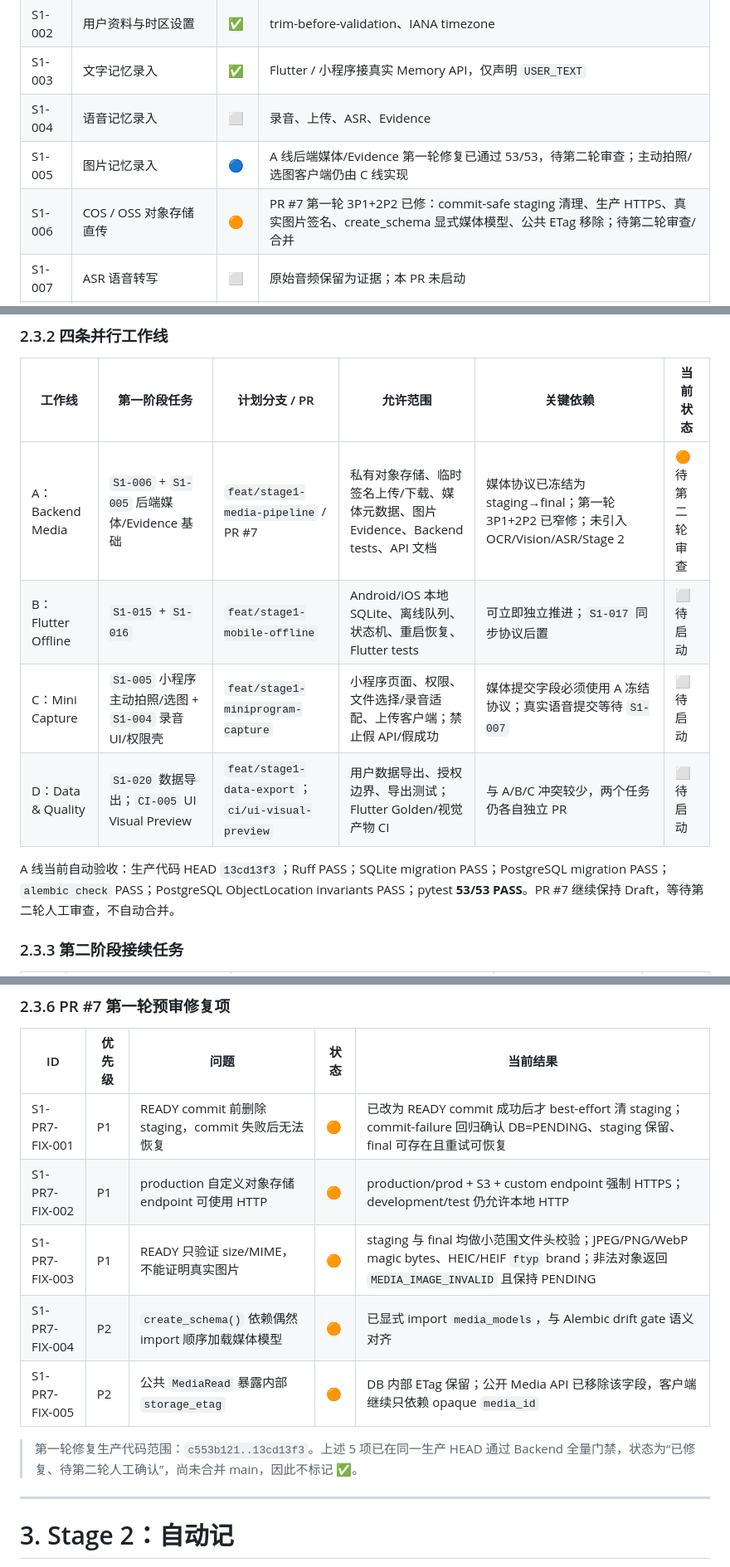
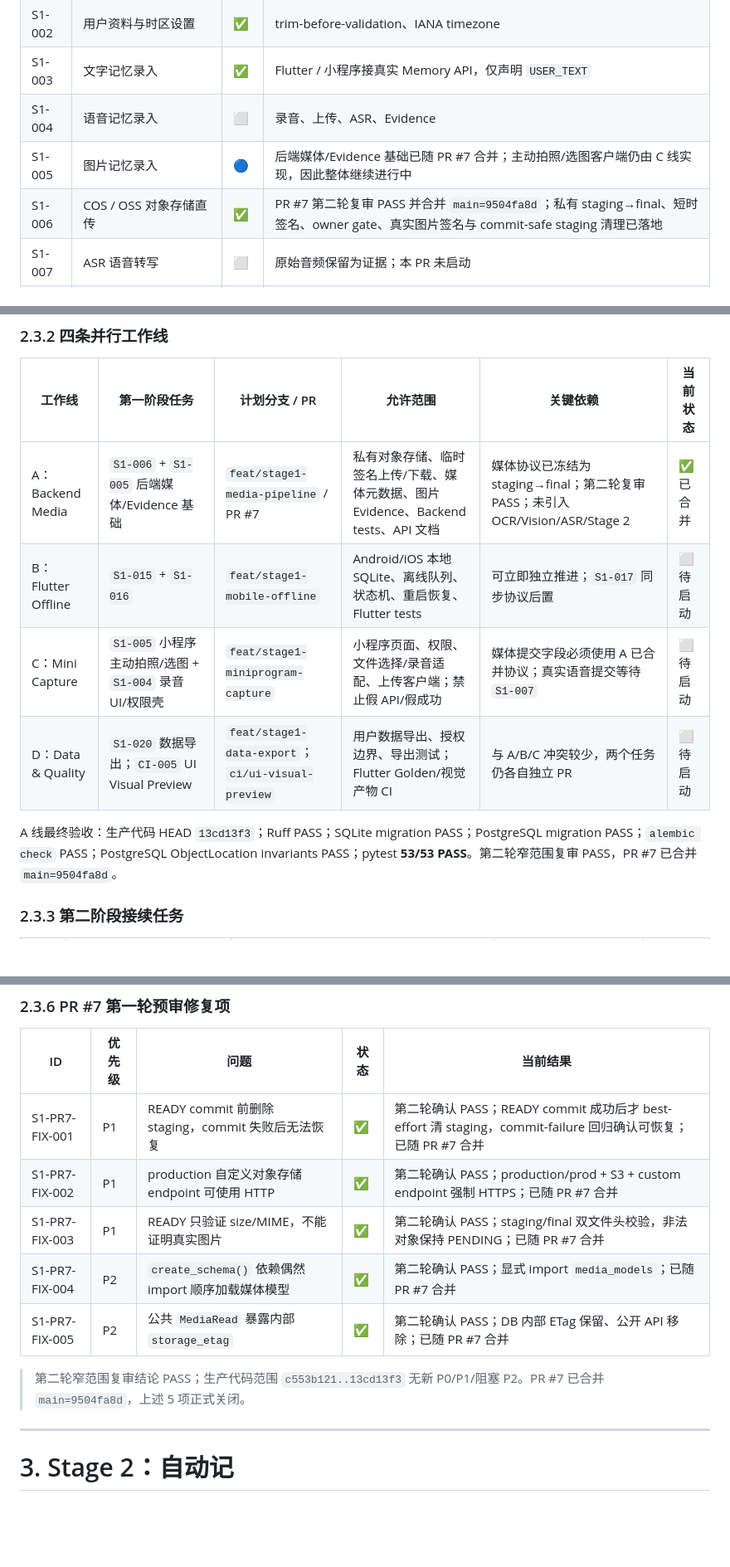
Before and after one commit to cfhlwl/jiyidashi, a Markdown page: docs/DEVELOPMENT_PROGRESS.md, 3 parts joined by grey strips. Shown at 83% size. Rendered like a GitHub page; blank space fills up the shorter version.

Commit message:
docs: record PR7 merge status

```diff
--- a/docs/DEVELOPMENT_PROGRESS.md
+++ b/docs/DEVELOPMENT_PROGRESS.md
@@ -90,8 +91,8 @@
 | S1-002 | 用户资料与时区设置 | ✅ | trim-before-validation、IANA timezone |
 | S1-003 | 文字记忆录入 | ✅ | Flutter / 小程序接真实 Memory API，仅声明 `USER_TEXT` |
 | S1-004 | 语音记忆录入 | ⬜ | 录音、上传、ASR、Evidence |
-| S1-005 | 图片记忆录入 | 🔵 | A 线后端媒体/Evidence 第一轮修复已通过 53/53，待第二轮审查；主动拍照/选图客户端仍由 C 线实现 |
-| S1-006 | COS / OSS 对象存储直传 | 🟠 | PR #7 第一轮 3P1+2P2 已修：commit-safe staging 清理、生产 HTTPS、真实图片签名、create_schema 显式媒体模型、公共 ETag 移除；待第二轮审查/合并 |
+| S1-005 | 图片记忆录入 | 🔵 | 后端媒体/Evidence 基础已随 PR #7 合并；主动拍照/选图客户端仍由 C 线实现，因此整体继续进行中 |
+| S1-006 | COS / OSS 对象存储直传 | ✅ | PR #7 第二轮复审 PASS 并合并 `main=9504fa8d`；私有 staging→final、短时签名、owner gate、真实图片签名与 commit-safe staging 清理已落地 |
 | S1-007 | ASR 语音转写 | ⬜ | 原始音频保留为证据；本 PR 未启动 |
 | S1-008 | “帮我记住”统一入口 | ⬜ | 文字 / 语音 / 拍照统一进入 Memory Pipeline |
 | S1-009 | “东西在哪”物品录入 | ✅ | Object create 并发竞争已幂等兜底 |
@@ -152,12 +153,12 @@
 
 | 工作线 | 第一阶段任务 | 计划分支 / PR | 允许范围 | 关键依赖 | 当前状态 |
 | --- | --- | --- | --- | --- | --- |
-| A：Backend Media | `S1-006` + `S1-005` 后端媒体/Evidence 基础 | `feat/stage1-media-pipeline` / PR #7 | 私有对象存储、临时签名上传/下载、媒体元数据、图片 Evidence、Backend tests、API 文档 | 媒体协议已冻结为 staging→final；第一轮 3P1+2P2 已窄修；未引入 OCR/Vision/ASR/Stage 2 | 🟠 待第二轮审查 |
+| A：Backend Media | `S1-006` + `S1-005` 后端媒体/Evidence 基础 | `feat/stage1-media-pipeline` / PR #7 | 私有对象存储、临时签名上传/下载、媒体元数据、图片 Evidence、Backend tests、API 文档 | 媒体协议已冻结为 staging→final；第二轮复审 PASS；未引入 OCR/Vision/ASR/Stage 2 | ✅ 已合并 |
 | B：Flutter Offline | `S1-015` + `S1-016` | `feat/stage1-mobile-offline` | Android/iOS 本地 SQLite、离线队列、状态机、重启恢复、Flutter tests | 可立即独立推进；`S1-017` 同步协议后置 | ⬜ 待启动 |
-| C：Mini Capture | `S1-005` 小程序主动拍照/选图 + `S1-004` 录音 UI/权限壳 | `feat/stage1-miniprogram-capture` | 小程序页面、权限、文件选择/录音适配、上传客户端；禁止假 API/假成功 | 媒体提交字段必须使用 A 冻结协议；真实语音提交等待 `S1-007` | ⬜ 待启动 |
+| C：Mini Capture | `S1-005` 小程序主动拍照/选图 + `S1-004` 录音 UI/权限壳 | `feat/stage1-miniprogram-capture` | 小程序页面、权限、文件选择/录音适配、上传客户端；禁止假 API/假成功 | 媒体提交字段必须使用 A 已合并协议；真实语音提交等待 `S1-007` | ⬜ 待启动 |
 | D：Data & Quality | `S1-020` 数据导出；`CI-005` UI Visual Preview | `feat/stage1-data-export`；`ci/ui-visual-preview` | 用户数据导出、授权边界、导出测试；Flutter Golden/视觉产物 CI | 与 A/B/C 冲突较少，两个任务仍各自独立 PR | ⬜ 待启动 |
 
-A 线当前自动验收：生产代码 HEAD `13cd13f3`；Ruff PASS；SQLite migration PASS；PostgreSQL migration PASS；`alembic check` PASS；PostgreSQL ObjectLocation invariants PASS；pytest **53/53 PASS**。PR #7 继续保持 Draft，等待第二轮人工审查，不自动合并。
+A 线最终验收：生产代码 HEAD `13cd13f3`；Ruff PASS；SQLite migration PASS；PostgreSQL migration PASS；`alembic check` PASS；PostgreSQL ObjectLocation invariants PASS；pytest **53/53 PASS**。第二轮窄范围复审 PASS，PR #7 已合并 `main=9504fa8d`。
 
 ### 2.3.3 第二阶段接续任务
 
@@ -197,13 +198,13 @@ A 线当前自动验收：生产代码 HEAD `13cd13f3`；Ruff PASS；SQLite migr
 
 | ID | 优先级 | 问题 | 状态 | 当前结果 |
 | --- | --- | --- | --- | --- |
-| S1-PR7-FIX-001 | P1 | READY commit 前删除 staging，commit 失败后无法恢复 | 🟠 | 已改为 READY commit 成功后才 best-effort 清 staging；commit-failure 回归确认 DB=PENDING、staging 保留、final 可存在且重试可恢复 |
-| S1-PR7-FIX-002 | P1 | production 自定义对象存储 endpoint 可使用 HTTP | 🟠 | production/prod + S3 + custom endpoint 强制 HTTPS；development/test 仍允许本地 HTTP |
-| S1-PR7-FIX-003 | P1 | READY 只验证 size/MIME，不能证明真实图片 | 🟠 | staging 与 final 均做小范围文件头校验；JPEG/PNG/WebP magic bytes、HEIC/HEIF `ftyp` brand；非法对象返回 `MEDIA_IMAGE_INVALID` 且保持 PENDING |
-| S1-PR7-FIX-004 | P2 | `create_schema()` 依赖偶然 import 顺序加载媒体模型 | 🟠 | 已显式 import `media_models`，与 Alembic drift gate 语义对齐 |
-| S1-PR7-FIX-005 | P2 | 公共 `MediaRead` 暴露内部 `storage_etag` | 🟠 | DB 内部 ETag 保留；公开 Media API 已移除该字段，客户端继续只依赖 opaque `media_id` |
+| S1-PR7-FIX-001 | P1 | READY commit 前删除 staging，commit 失败后无法恢复 | ✅ | 第二轮确认 PASS；READY commit 成功后才 best-effort 清 staging，commit-failure 回归确认可恢复；已随 PR #7 合并 |
+| S1-PR7-FIX-002 | P1 | production 自定义对象存储 endpoint 可使用 HTTP | ✅ | 第二轮确认 PASS；production/prod + S3 + custom endpoint 强制 HTTPS；已随 PR #7 合并 |
+| S1-PR7-FIX-003 | P1 | READY 只验证 size/MIME，不能证明真实图片 | ✅ | 第二轮确认 PASS；staging/final 双文件头校验，非法对象保持 PENDING；已随 PR #7 合并 |
+| S1-PR7-FIX-004 | P2 | `create_schema()` 依赖偶然 import 顺序加载媒体模型 | ✅ | 第二轮确认 PASS；显式 import `media_models`；已随 PR #7 合并 |
+| S1-PR7-FIX-005 | P2 | 公共 `MediaRead` 暴露内部 `storage_etag` | ✅ | 第二轮确认 PASS；DB 内部 ETag 保留、公开 API 移除；已随 PR #7 合并 |
 
-> 第一轮修复生产代码范围：`c553b121..13cd13f3`。上述 5 项已在同一生产 HEAD 通过 Backend 全量门禁，状态为“已修复、待第二轮人工确认”，尚未合并 main，因此不标记 ✅。
+> 第二轮窄范围复审结论 PASS；生产代码范围 `c553b121..13cd13f3` 无新 P0/P1/阻塞 P2。PR #7 已合并 `main=9504fa8d`，上述 5 项正式关闭。
 
 ---
 
```
Also changed, not shown: other parts of docs/DEVELOPMENT_PROGRESS.md (+7 -6 lines).
